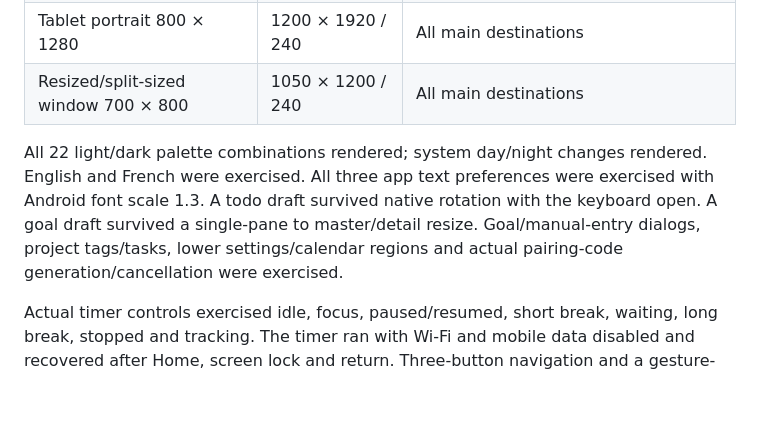
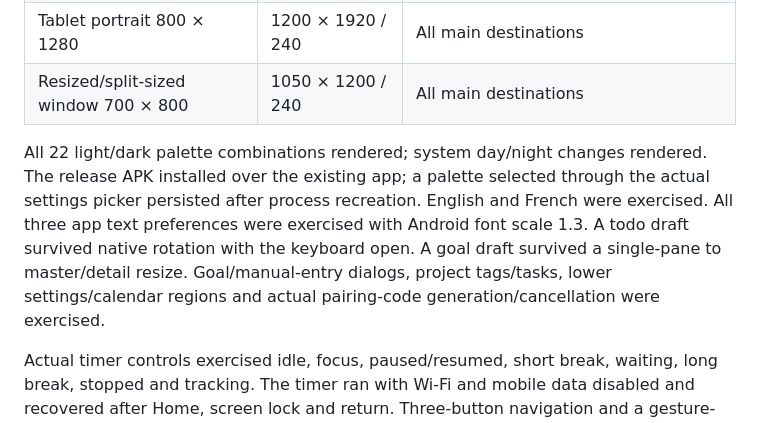
Before and after one commit to akasumitlamba/Presence, a Markdown page: docs/ui-redesign.md, the part around the change. Rendered like a GitHub page; blank space fills up the shorter version.

Commit message:
Record release APK upgrade and palette persistence checks

```diff
--- a/docs/ui-redesign.md
+++ b/docs/ui-redesign.md
@@ -43,7 +43,7 @@ Native Android API 30, using real Compose screens and emulator-only database fix
 | Tablet portrait 800 × 1280 | 1200 × 1920 / 240 | All main destinations |
 | Resized/split-sized window 700 × 800 | 1050 × 1200 / 240 | All main destinations |
 
-All 22 light/dark palette combinations rendered; system day/night changes rendered. English and French were exercised. All three app text preferences were exercised with Android font scale 1.3. A todo draft survived native rotation with the keyboard open. A goal draft survived a single-pane to master/detail resize. Goal/manual-entry dialogs, project tags/tasks, lower settings/calendar regions and actual pairing-code generation/cancellation were exercised.
+All 22 light/dark palette combinations rendered; system day/night changes rendered. The release APK installed over the existing app; a palette selected through the actual settings picker persisted after process recreation. English and French were exercised. All three app text preferences were exercised with Android font scale 1.3. A todo draft survived native rotation with the keyboard open. A goal draft survived a single-pane to master/detail resize. Goal/manual-entry dialogs, project tags/tasks, lower settings/calendar regions and actual pairing-code generation/cancellation were exercised.
 
 Actual timer controls exercised idle, focus, paused/resumed, short break, waiting, long break, stopped and tracking. The timer ran with Wi-Fi and mobile data disabled and recovered after Home, screen lock and return. Three-button navigation and a gesture-navigation/corner-cutout configuration were captured. No AndroidRuntime crash was observed during these checks.
 
```
